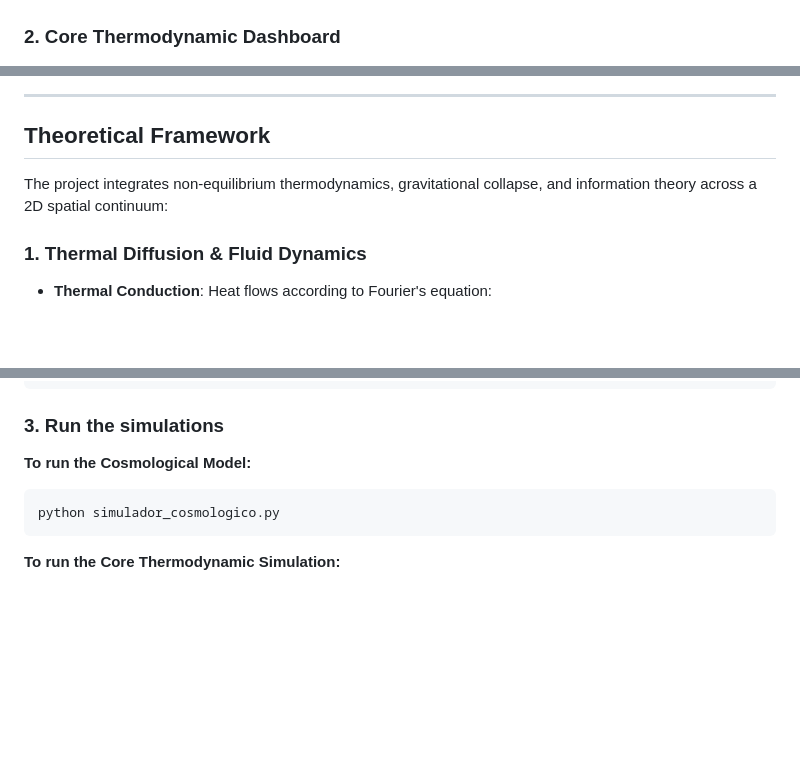
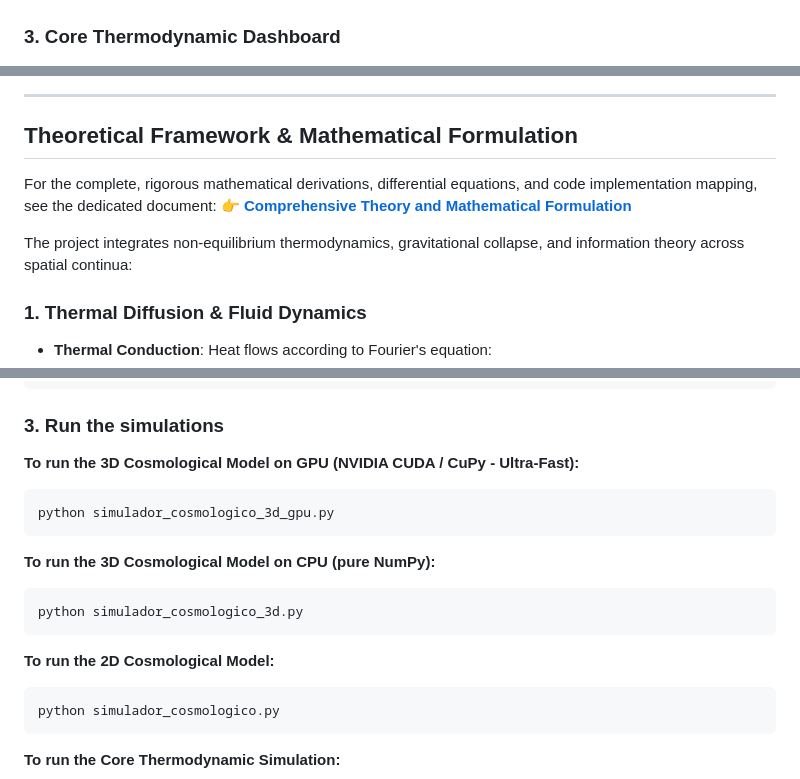
Before and after one commit to jzsalinas/reotransductor, a Markdown page: README.md, 3 parts joined by grey strips. Rendered like a GitHub page; blank space fills up the shorter version.

````diff
--- a/README.md
+++ b/README.md
@@ -24,13 +29,16 @@ A suite of physical and numerical simulations exploring the **Active Present Rhe
 ![Cosmological Rheotransducer Dashboard](assets/preview_cosmology.png)
 
-### 2. Core Thermodynamic Dashboard
+### 3. Core Thermodynamic Dashboard
 ![Rheotransductor Simulation Dashboard](assets/preview.png)
 
 ---
 
-## Theoretical Framework
+## Theoretical Framework & Mathematical Formulation
 
-The project integrates non-equilibrium thermodynamics, gravitational collapse, and information theory across a 2D spatial continuum:
+For the complete, rigorous mathematical derivations, differential equations, and code implementation mapping, see the dedicated document:
+👉 **[Comprehensive Theory and Mathematical Formulation](docs/THEORY_AND_MATHEMATICAL_FORMULATION.md)**
+
+The project integrates non-equilibrium thermodynamics, gravitational collapse, and information theory across spatial continua:
 
 ### 1. Thermal Diffusion & Fluid Dynamics
 * **Thermal Conduction**: Heat flows according to Fourier's equation:
@@ -95,7 +103,17 @@ uv pip install -r requirements.txt
 
 ### 3. Run the simulations
 
-**To run the Cosmological Model:**
+**To run the 3D Cosmological Model on GPU (NVIDIA CUDA / CuPy - Ultra-Fast):**
+```bash
+python simulador_cosmologico_3d_gpu.py
+```
+
+**To run the 3D Cosmological Model on CPU (pure NumPy):**
+```bash
+python simulador_cosmologico_3d.py
+```
+
+**To run the 2D Cosmological Model:**
 ```bash
 python simulador_cosmologico.py
 ```
````
Also changed, not shown: other parts of README.md (+13 -5 lines), docs/THEORY_AND_MATHEMATICAL_FORMULATION.md (added, +277 -0 lines), assets/preview_cosmology_3d.png (added), 2 other files.
